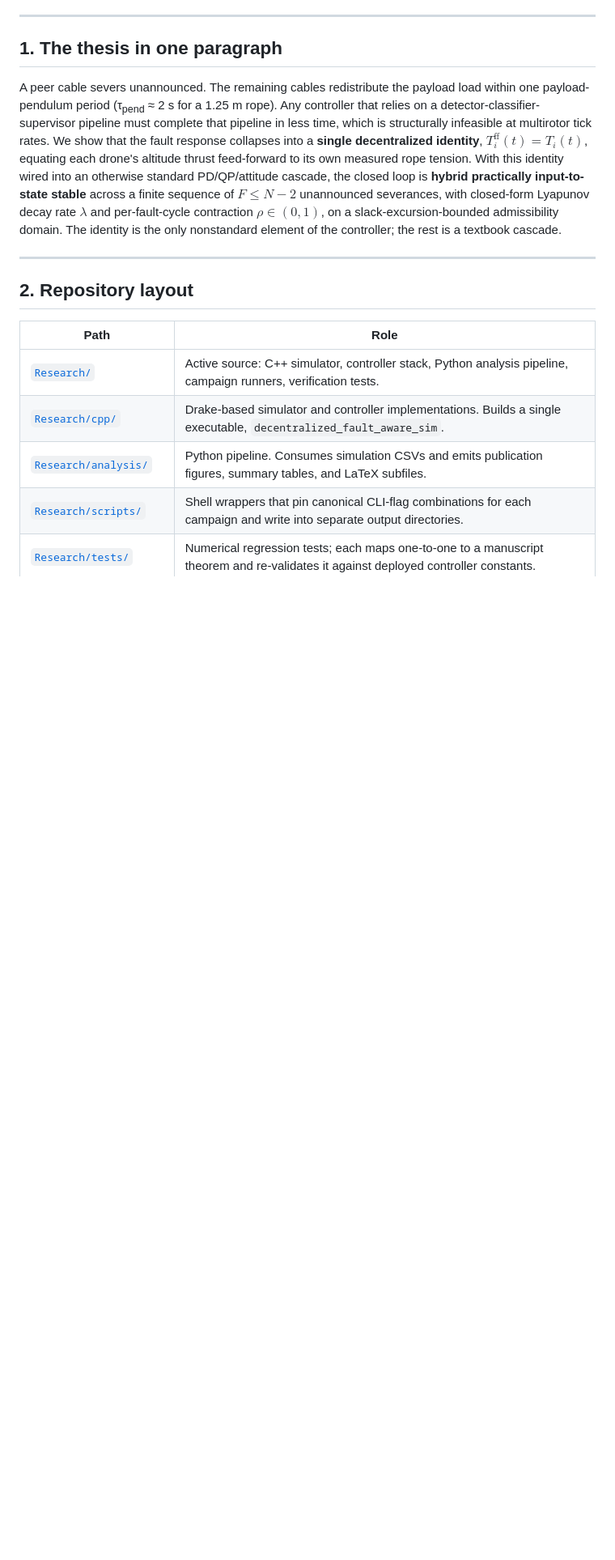
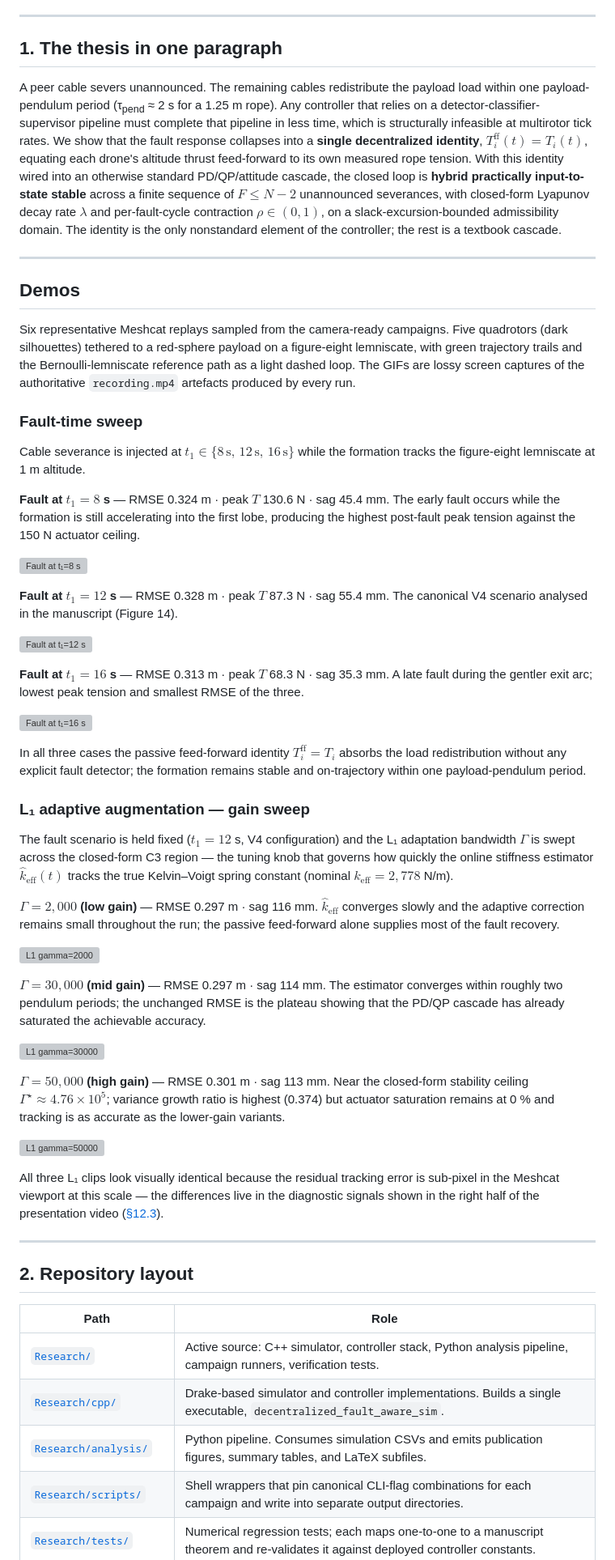
Before and after one commit to Hadi-Hajieghrary/Tether_Grace, a Markdown page: README.md, the part around one of its changes. Shown at 81% size. GitHub-like rendering; blank space fills up the shorter version; grey boxes are pictures that could not be loaded.

```diff
--- a/README.md
+++ b/README.md
@@ -61,6 +63,80 @@ closed-form Lyapunov decay rate $\lambda$ and per-fault-cycle
 contraction $\rho \in (0,1)$, on a slack-excursion-bounded admissibility
 domain. The identity is the only nonstandard element of the controller;
 the rest is a textbook cascade.
+
+---
+
+## Demos
+
+Six representative Meshcat replays sampled from the camera-ready
+campaigns. Five quadrotors (dark silhouettes) tethered to a red-sphere
+payload on a figure-eight lemniscate, with green trajectory trails and
+the Bernoulli-lemniscate reference path as a light dashed loop. The
+GIFs are lossy screen captures of the authoritative `recording.mp4`
+artefacts produced by every run.
+
+### Fault-time sweep
+
+Cable severance is injected at $t_1 \in \{8\,\text{s},\,12\,\text{s},\,16\,\text{s}\}$
+while the formation tracks the figure-eight lemniscate at 1 m altitude.
+
+**Fault at $t_1 = 8$ s** — RMSE 0.324 m · peak $T$ 130.6 N · sag 45.4 mm.
+The early fault occurs while the formation is still accelerating into
+the first lobe, producing the highest post-fault peak tension against
+the 150 N actuator ceiling.
+
+![Fault at t₁=8 s](output/fault_time_sweep/t1_8s/recording.gif)
+
+**Fault at $t_1 = 12$ s** — RMSE 0.328 m · peak $T$ 87.3 N · sag 55.4 mm.
+The canonical V4 scenario analysed in the manuscript (Figure 14).
+
+![Fault at t₁=12 s](output/fault_time_sweep/t1_12s/recording.gif)
+
+**Fault at $t_1 = 16$ s** — RMSE 0.313 m · peak $T$ 68.3 N · sag 35.3 mm.
+A late fault during the gentler exit arc; lowest peak tension and
+smallest RMSE of the three.
+
+![Fault at t₁=16 s](output/fault_time_sweep/t1_16s/recording.gif)
+
+In all three cases the passive feed-forward identity
+$T_i^{\mathrm{ff}} = T_i$ absorbs the load redistribution without any
+explicit fault detector; the formation remains stable and on-trajectory
+within one payload-pendulum period.
+
+### L₁ adaptive augmentation — gain sweep
+
+The fault scenario is held fixed ($t_1 = 12$ s, V4 configuration) and
+the L₁ adaptation bandwidth $\Gamma$ is swept across the closed-form
+C3 region — the tuning knob that governs how quickly the online
+stiffness estimator $\hat{k}_{\mathrm{eff}}(t)$ tracks the true
+Kelvin–Voigt spring constant (nominal $k_{\mathrm{eff}} = 2{,}778$ N/m).
+
+**$\Gamma = 2{,}000$ (low gain)** — RMSE 0.297 m · sag 116 mm.
+$\hat{k}_{\mathrm{eff}}$ converges slowly and the adaptive correction
+remains small throughout the run; the passive feed-forward alone supplies
+most of the fault recovery.
+
+![L1 gamma=2000](output/l1_gain_map/gamma_2000/recording.gif)
+
+**$\Gamma = 30{,}000$ (mid gain)** — RMSE 0.297 m · sag 114 mm.
+The estimator converges within roughly two pendulum periods; the
+unchanged RMSE is the plateau showing that the PD/QP cascade has already
+saturated the achievable accuracy.
+
+![L1 gamma=30000](output/l1_gain_map/gamma_30000/recording.gif)
+
+**$\Gamma = 50{,}000$ (high gain)** — RMSE 0.301 m · sag 113 mm.
+Near the closed-form stability ceiling
+$\Gamma^\star \approx 4.76 \times 10^5$; variance growth ratio is highest
+(0.374) but actuator saturation remains at 0 % and tracking is as
+accurate as the lower-gain variants.
+
+![L1 gamma=50000](output/l1_gain_map/gamma_50000/recording.gif)
+
+All three L₁ clips look visually identical because the residual
+tracking error is sub-pixel in the Meshcat viewport at this scale —
+the differences live in the diagnostic signals shown in the right half
+of the presentation video ([§12.3](#123-video-presentations)).
 
 ---
 
```
Also changed, not shown: other parts of README.md (+6 -73 lines).
